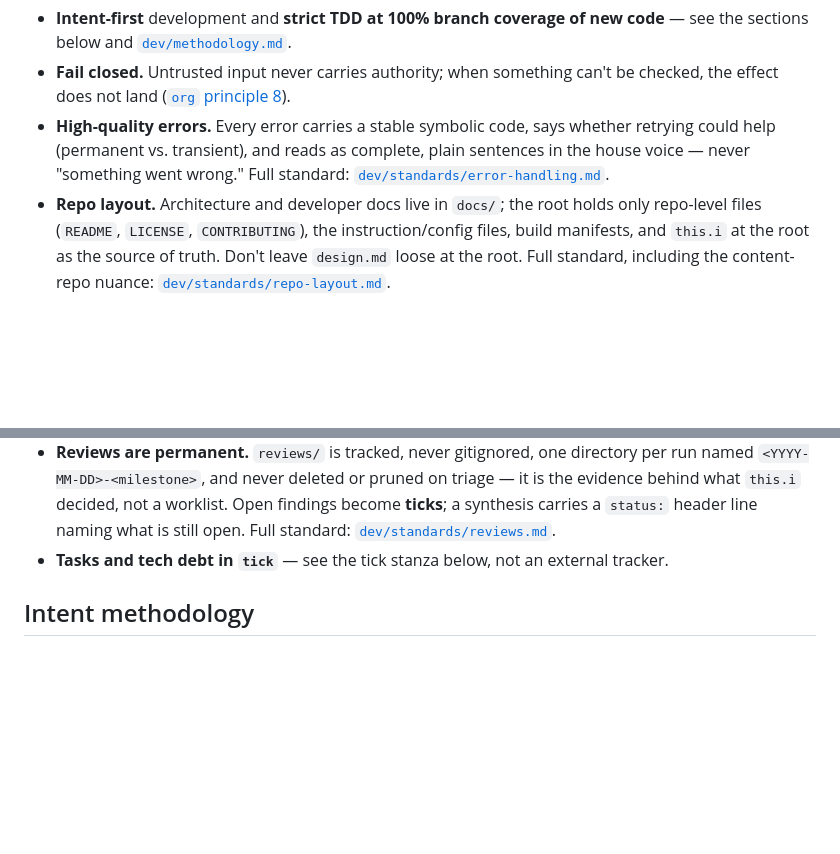
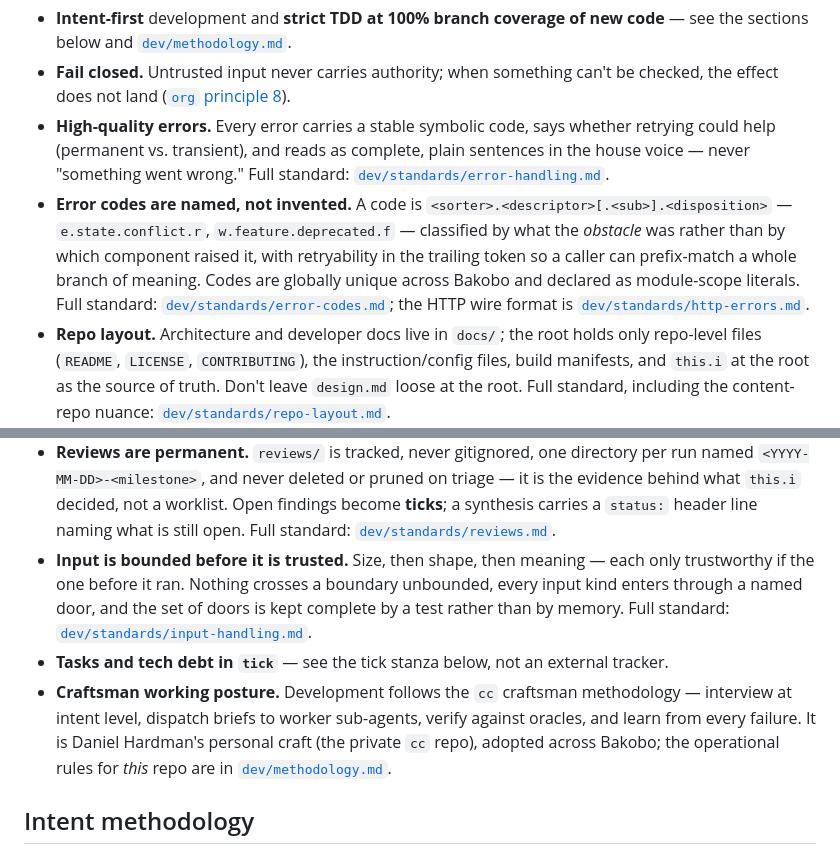
Before and after one commit to bakobo/cesrview, a Markdown page: AGENTS.md, 2 parts joined by grey strips. Rendered like a GitHub page; blank space fills up the shorter version.

Commit message:
agents: fence the Bakobo standards block, and take the current one
The block is vendored into every repo so an agent working here always reads it,
and keeping thirty copies identical by hand had produced four different
versions. It is now fenced the way the tick stanza already is: one canonical
copy in bakobo/dev, written here by dev/sync-tier1. Do not edit between the
markers -- the next sync overwrites it. Say it in dev instead.

This repo was behind. Taking the current block adds whichever bullets had never
reached it, and the input-handling standard, which is new.

Co-Authored-By: Claude Opus 5 (1M context) <noreply@anthropic.com>
Signed-off-by: Daniel Hardman <daniel.hardman@gmail.com>

```diff
--- a/AGENTS.md
+++ b/AGENTS.md
@@ -11,6 +13,12 @@ work: `git clone --depth 1 https://github.com/bakobo/dev`. Always on:
 - **High-quality errors.** Every error carries a stable symbolic code, says whether retrying could
   help (permanent vs. transient), and reads as complete, plain sentences in the house voice — never
   "something went wrong." Full standard: [`dev/standards/error-handling.md`](../dev/standards/error-handling.md).
+- **Error codes are named, not invented.** A code is `<sorter>.<descriptor>[.<sub>].<disposition>` —
+  `e.state.conflict.r`, `w.feature.deprecated.f` — classified by what the *obstacle* was rather than
+  by which component raised it, with retryability in the trailing token so a caller can prefix-match
+  a whole branch of meaning. Codes are globally unique across Bakobo and declared as module-scope
+  literals. Full standard: [`dev/standards/error-codes.md`](../dev/standards/error-codes.md); the
+  HTTP wire format is [`dev/standards/http-errors.md`](../dev/standards/http-errors.md).
 - **Repo layout.** Architecture and developer docs live in `docs/`; the root holds only repo-level
   files (`README`, `LICENSE`, `CONTRIBUTING`), the instruction/config files, build manifests, and
   `this.i` at the root as the source of truth. Don't leave `design.md` loose at the root. Full
@@ -25,5 +33,13 @@ work: `git clone --depth 1 https://github.com/bakobo/dev`. Always on:
   `this.i` decided, not a worklist. Open findings become **ticks**; a synthesis carries a `status:`
   header line naming what is still open. Full standard:
   [`dev/standards/reviews.md`](../dev/standards/reviews.md).
+- **Input is bounded before it is trusted.** Size, then shape, then meaning — each only
+  trustworthy if the one before it ran. Nothing crosses a boundary unbounded, every input kind
+  enters through a named door, and the set of doors is kept complete by a test rather than by
+  memory. Full standard: [`dev/standards/input-handling.md`](../dev/standards/input-handling.md).
 - **Tasks and tech debt in `tick`** — see the tick stanza below, not an external tracker.
+- **Craftsman working posture.** Development follows the `cc` craftsman methodology — interview at
+  intent level, dispatch briefs to worker sub-agents, verify against oracles, and learn from every
+  failure. It is Daniel Hardman's personal craft (the private `cc` repo), adopted across Bakobo; the
+  operational rules for *this* repo are in [`dev/methodology.md`](../dev/methodology.md).
 
```
Also changed, not shown: other parts of AGENTS.md (+3 -0 lines).
